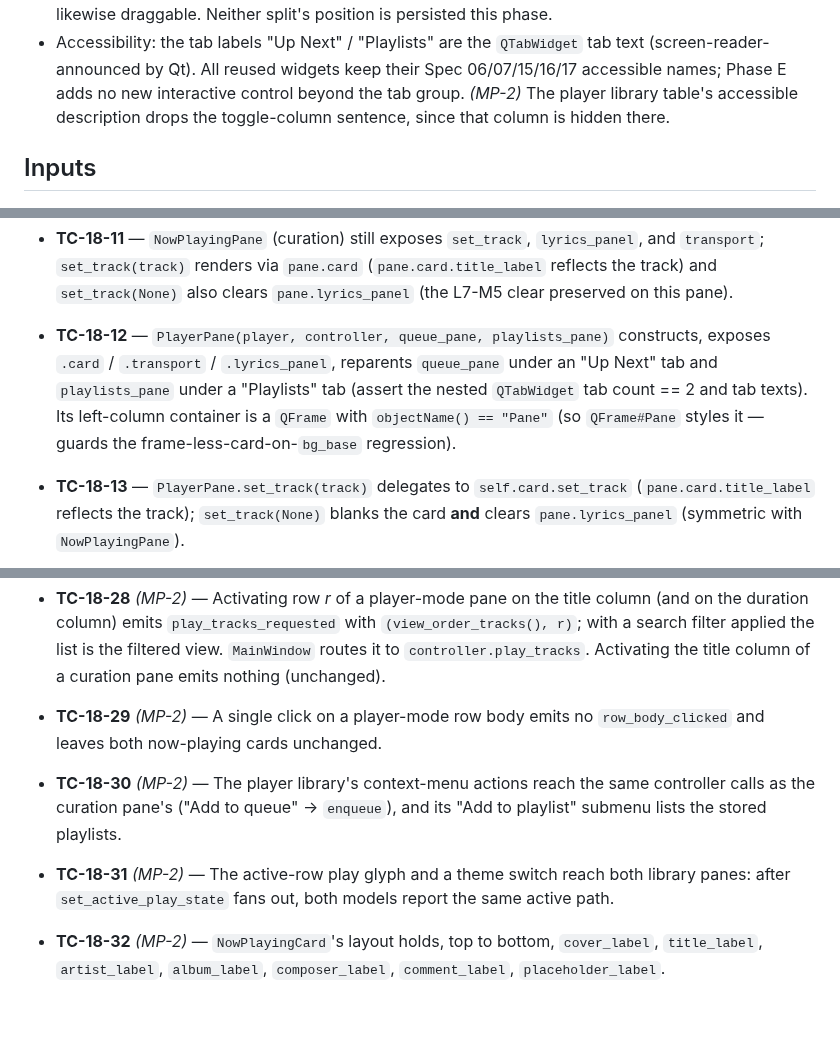
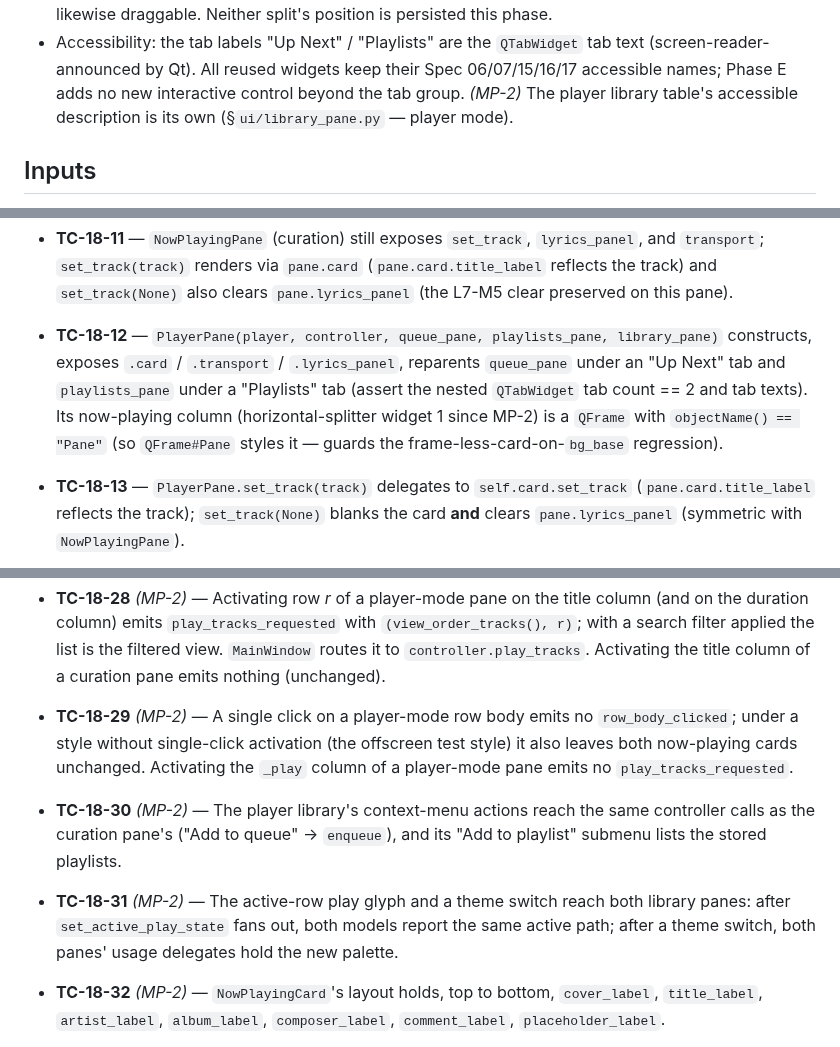
Before and after one commit to milnet01/album-builder, a Markdown page: docs/specs/18-player-mode-surface.md, 3 parts joined by grey strips. GitHub-like rendering; blank space fills up the shorter version.

```diff
--- a/docs/specs/18-player-mode-surface.md
+++ b/docs/specs/18-player-mode-surface.md
@@ -563,8 +586,8 @@ PLAYER TAB  (horizontal splitter: library | now-playing + transport | lyrics ove
 - Accessibility: the tab labels "Up Next" / "Playlists" are the `QTabWidget` tab text
   (screen-reader-announced by Qt). All reused widgets keep their Spec 06/07/15/16/17
   accessible names; Phase E adds no new interactive control beyond the tab group.
-  *(MP-2)* The player library table's accessible description drops the toggle-column
-  sentence, since that column is hidden there.
+  *(MP-2)* The player library table's accessible description is its own
+  (§`ui/library_pane.py` — player mode).
 
 ## Inputs
 
@@ -732,11 +755,12 @@ Two-bar sync tests build two `TransportBar(player, controller)` on one real
   `lyrics_panel`, and `transport`; `set_track(track)` renders via `pane.card`
   (`pane.card.title_label` reflects the track) and `set_track(None)` also clears
   `pane.lyrics_panel` (the L7-M5 clear preserved on this pane).
-- **TC-18-12** — `PlayerPane(player, controller, queue_pane, playlists_pane)`
-  constructs, exposes `.card` / `.transport` / `.lyrics_panel`, reparents
+- **TC-18-12** — `PlayerPane(player, controller, queue_pane, playlists_pane,
+  library_pane)` constructs, exposes `.card` / `.transport` / `.lyrics_panel`, reparents
   `queue_pane` under an "Up Next" tab and `playlists_pane` under a "Playlists" tab
-  (assert the nested `QTabWidget` tab count == 2 and tab texts). Its left-column
-  container is a `QFrame` with `objectName() == "Pane"` (so `QFrame#Pane` styles it —
+  (assert the nested `QTabWidget` tab count == 2 and tab texts). Its now-playing
+  column (horizontal-splitter widget 1 since MP-2) is a `QFrame` with
+  `objectName() == "Pane"` (so `QFrame#Pane` styles it —
   guards the frame-less-card-on-`bg_base` regression).
 - **TC-18-13** — `PlayerPane.set_track(track)` delegates to `self.card.set_track`
   (`pane.card.title_label` reflects the track); `set_track(None)` blanks the card
@@ -803,13 +827,16 @@ Two-bar sync tests build two `TransportBar(player, controller)` on one real
   view. `MainWindow` routes it to `controller.play_tracks`. Activating the title
   column of a curation pane emits nothing (unchanged).
 - **TC-18-29** *(MP-2)* — A single click on a player-mode row body emits no
-  `row_body_clicked` and leaves both now-playing cards unchanged.
+  `row_body_clicked`; under a style without single-click activation (the offscreen
+  test style) it also leaves both now-playing cards unchanged. Activating the `_play`
+  column of a player-mode pane emits no `play_tracks_requested`.
 - **TC-18-30** *(MP-2)* — The player library's context-menu actions reach the same
   controller calls as the curation pane's ("Add to queue" -> `enqueue`), and its
   "Add to playlist" submenu lists the stored playlists.
 - **TC-18-31** *(MP-2)* — The active-row play glyph and a theme switch reach both
   library panes: after `set_active_play_state` fans out, both models report the same
-  active path.
+  active path; after a theme switch, both panes' usage delegates hold the new
+  palette.
 - **TC-18-32** *(MP-2)* — `NowPlayingCard`'s layout holds, top to bottom,
   `cover_label`, `title_label`, `artist_label`, `album_label`, `composer_label`,
   `comment_label`, `placeholder_label`.
```
Also changed, not shown: other parts of docs/specs/18-player-mode-surface.md (+38 -15 lines).
